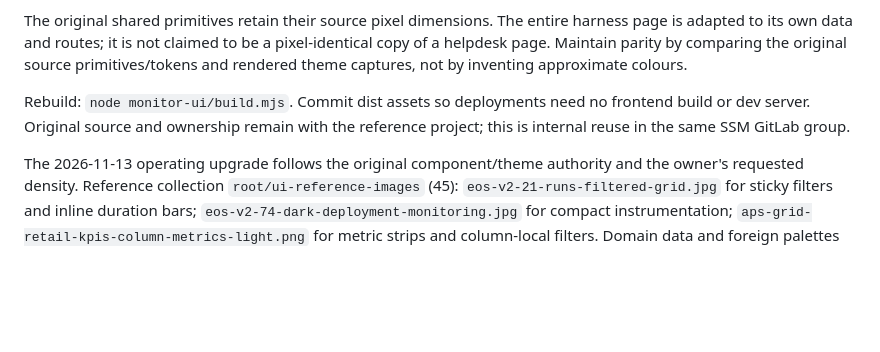
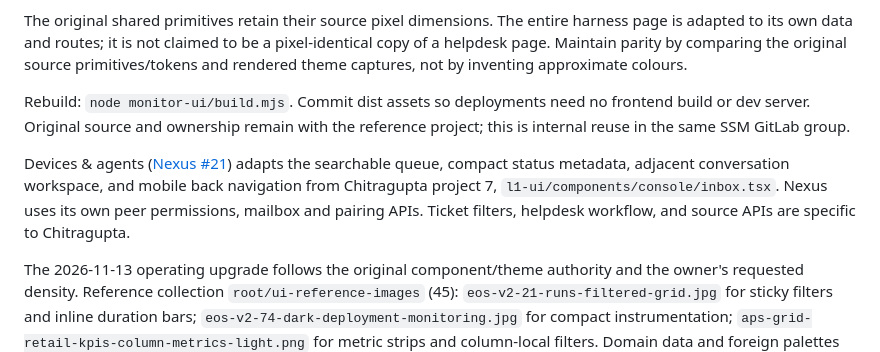
Before and after one commit to bhadkamkar9snehil/Nexus, a Markdown page: monitor-ui/PROVENANCE.md, the part around the change. GitHub-like rendering; blank space fills up the shorter version.

```diff
--- a/monitor-ui/PROVENANCE.md
+++ b/monitor-ui/PROVENANCE.md
@@ -16,4 +16,6 @@ The original shared primitives retain their source pixel dimensions. The entire
 
 Rebuild: `node monitor-ui/build.mjs`. Commit dist assets so deployments need no frontend build or dev server. Original source and ownership remain with the reference project; this is internal reuse in the same SSM GitLab group.
 
+Devices & agents ([Nexus #21](http://100.110.236.122:8080/ssm/shared-computer-use/-/work_items/21)) adapts the searchable queue, compact status metadata, adjacent conversation workspace, and mobile back navigation from Chitragupta project 7, `l1-ui/components/console/inbox.tsx`. Nexus uses its own peer permissions, mailbox and pairing APIs. Ticket filters, helpdesk workflow, and source APIs are specific to Chitragupta.
+
 The 2026-11-13 operating upgrade follows the original component/theme authority and the owner's requested density. Reference collection `root/ui-reference-images` (45): `eos-v2-21-runs-filtered-grid.jpg` for sticky filters and inline duration bars; `eos-v2-74-dark-deployment-monitoring.jpg` for compact instrumentation; `aps-grid-retail-kpis-column-metrics-light.png` for metric strips and column-local filters. Domain data and foreign palettes were not copied. Supplied before-state screenshots were archived at reference commit `80793b67c79db048c204b2c2d9f1a9e80388373c` and indexed in COMPONENTS.md. Current design behavior is in operations-design.md; README screenshots are rendered from the shipped harness, not mocks.
```
Also changed, not shown: README.md (+1 -1 lines), USAGE.md (+2 -2 lines), docs/screenshots/devices-light.png, 10 other files.
